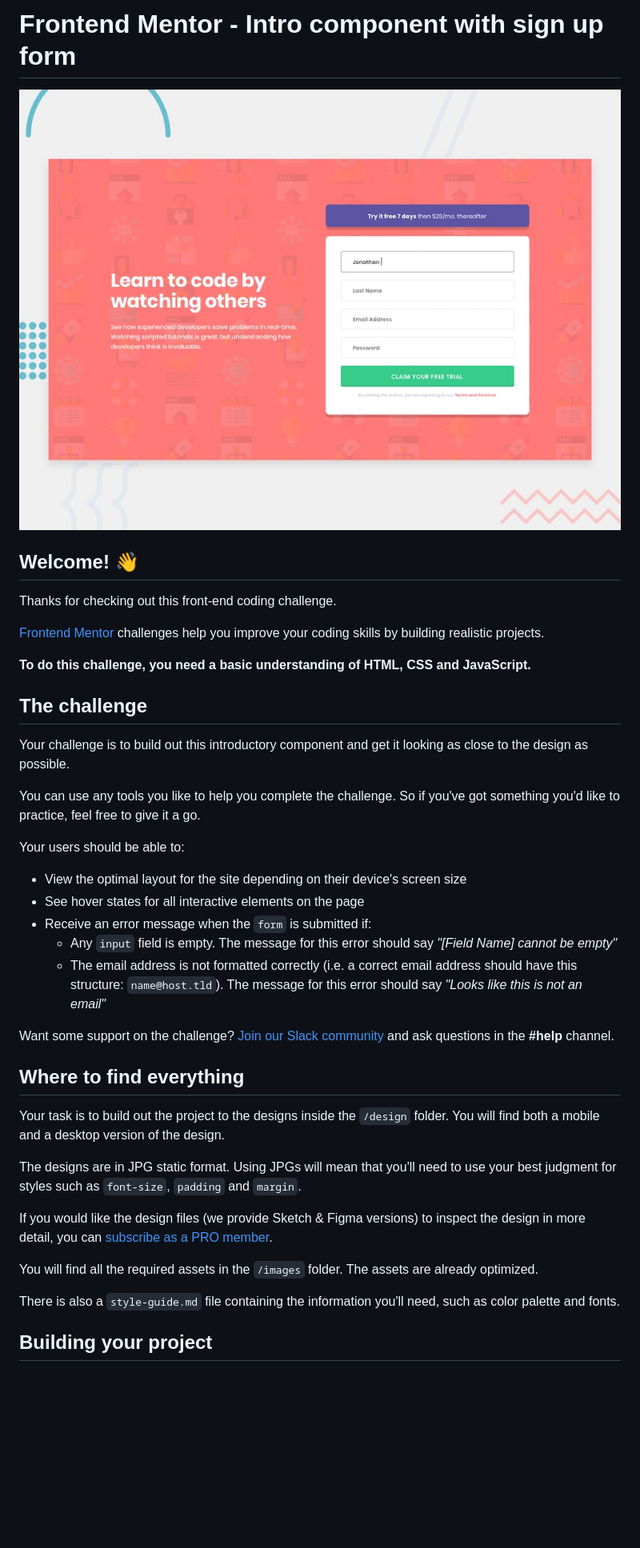
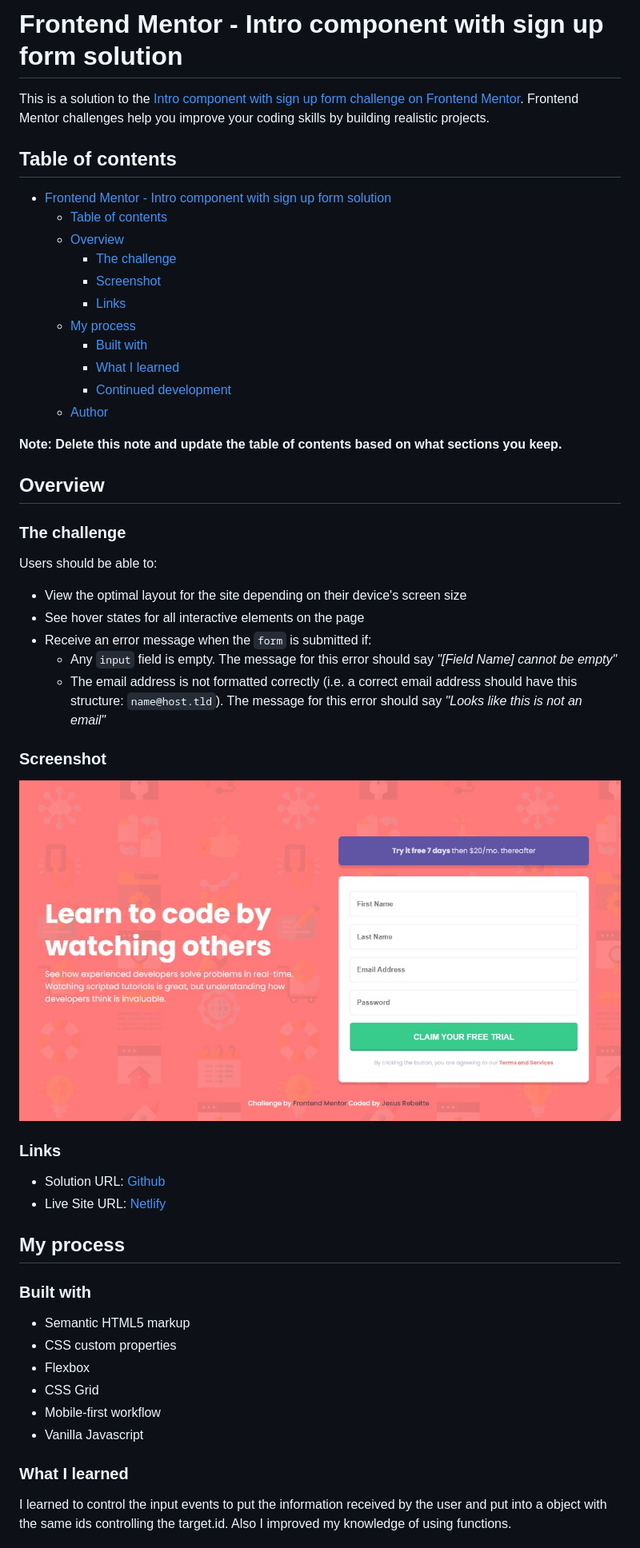
Before and after one commit to Rebeitte/Intro-component-with-sign-up-form, a Markdown page: README.md, the part around the change printed below. Shown: that part at 80% size. GitHub-like rendering; pictures changed too: design/desktop-preview.jpg (deleted), screenshot.jpg (added); blank space fills up the shorter version.

```diff
--- a/README.md
+++ b/README.md
@@ -1,22 +1,28 @@
-# Frontend Mentor - Intro component with sign up form
+# Frontend Mentor - Intro component with sign up form solution
 
-![Design preview for the Intro component with sign up form coding challenge](./design/desktop-preview.jpg)
+This is a solution to the [Intro component with sign up form challenge on Frontend Mentor](https://www.frontendmentor.io/challenges/intro-component-with-signup-form-5cf91bd49edda32581d28fd1). Frontend Mentor challenges help you improve your coding skills by building realistic projects.
 
-## Welcome! 👋
+## Table of contents
 
-Thanks for checking out this front-end coding challenge.
+- [Frontend Mentor - Intro component with sign up form solution](#frontend-mentor---intro-component-with-sign-up-form-solution)
+  - [Table of contents](#table-of-contents)
+  - [Overview](#overview)
+    - [The challenge](#the-challenge)
+    - [Screenshot](#screenshot)
+    - [Links](#links)
+  - [My process](#my-process)
+    - [Built with](#built-with)
+    - [What I learned](#what-i-learned)
+    - [Continued development](#continued-development)
+  - [Author](#author)
 
-[Frontend Mentor](https://www.frontendmentor.io) challenges help you improve your coding skills by building realistic projects.
+**Note: Delete this note and update the table of contents based on what sections you keep.**
 
-**To do this challenge, you need a basic understanding of HTML, CSS and JavaScript.**
+## Overview
 
-## The challenge
+### The challenge
 
-Your challenge is to build out this introductory component and get it looking as close to the design as possible.
-
-You can use any tools you like to help you complete the challenge. So if you've got something you'd like to practice, feel free to give it a go.
-
-Your users should be able to:
+Users should be able to:
 
 - View the optimal layout for the site depending on their device's screen size
 - See hover states for all interactive elements on the page
@@ -24,19 +30,26 @@ Your users should be able to:
   - Any `input` field is empty. The message for this error should say *"[Field Name] cannot be empty"*
   - The email address is not formatted correctly (i.e. a correct email address should have this structure: `name@host.tld`). The message for this error should say *"Looks like this is not an email"*
 
-Want some support on the challenge? [Join our Slack community](https://www.frontendmentor.io/slack) and ask questions in the **#help** channel.
+### Screenshot
 
-## Where to find everything
+![](./screenshot.jpg)
 
-Your task is to build out the project to the designs inside the `/design` folder. You will find both a mobile and a desktop version of the design.
+### Links
 
-The designs are in JPG static format. Using JPGs will mean that you'll need to use your best judgment for styles such as `font-size`, `padding` and `margin`.
+- Solution URL: [Github](https://github.com/Rebeitte/Intro-component-with-sign-up-form)
+- Live Site URL: [Netlify](https://intro-component-with-sign-up-form-jr.netlify.app/)
 
-If you would like the design files (we provide Sketch & Figma versions) to inspect the design in more detail, you can [subscribe as a PRO member](https://www.frontendmentor.io/pro).
+## My process
 
-You will find all the required assets in the `/images` folder. The assets are already optimized.
+### Built with
 
-There is also a `style-guide.md` file containing the information you'll need, such as color palette and fonts.
+- Semantic HTML5 markup
+- CSS custom properties
+- Flexbox
+- CSS Grid
+- Mobile-first workflow
+- Vanilla Javascript
+### What I learned
 
-## Building your project
+I learned to control the input events to put the information received by the user and put into a object with the same ids controlling the target.id. Also I improved my knowledge of using functions.
 
```
Also changed, not shown: other parts of README.md (+5 -51 lines), README-template.md (deleted, +0 -114 lines), style-guide.md (deleted, +0 -35 lines), design/active-states.jpg (deleted), design/desktop-design.jpg (deleted), design/mobile-design.jpg (deleted), 2 other files.
